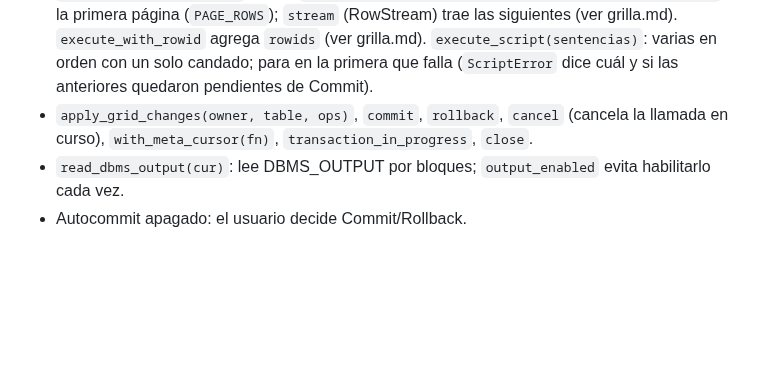
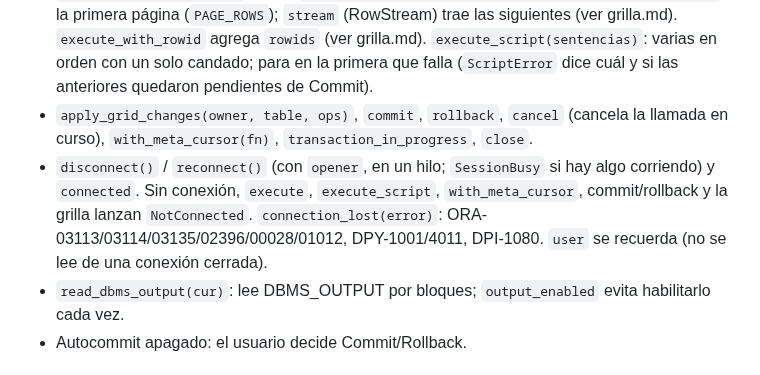
Before and after one commit to AndreeAvalos/mini-sql, a Markdown page: docs/contexto/oracle.md, the part around the change. Drawn GitHub-style; blank space fills up the shorter version.

```diff
--- a/docs/contexto/oracle.md
+++ b/docs/contexto/oracle.md
@@ -15,6 +15,7 @@ Pruebas: `tests/test_session.py`, `test_objects.py`, `test_guard.py`, con `FakeC
   (`ScriptError` dice cuál y si las anteriores quedaron pendientes de Commit).
 - `apply_grid_changes(owner, table, ops)`, `commit`, `rollback`, `cancel` (cancela la llamada en curso),
   `with_meta_cursor(fn)`, `transaction_in_progress`, `close`.
+- `disconnect()` / `reconnect()` (con `opener`, en un hilo; `SessionBusy` si hay algo corriendo) y `connected`. Sin conexión, `execute`, `execute_script`, `with_meta_cursor`, commit/rollback y la grilla lanzan `NotConnected`. `connection_lost(error)`: ORA-03113/03114/03135/02396/00028/01012, DPY-1001/4011, DPI-1080. `user` se recuerda (no se lee de una conexión cerrada).
 - `read_dbms_output(cur)`: lee DBMS_OUTPUT por bloques; `output_enabled` evita habilitarlo cada vez.
 - Autocommit apagado: el usuario decide Commit/Rollback.
 
```
Also changed, not shown: README.md (+3 -0 lines), docs/contexto/interfaz.md (+1 -0 lines), docs/img/autocompletado.png, docs/img/depuracion.png, docs/img/edicion.png, docs/img/hoja.png, docs/img/objeto.png, 7 other files.
